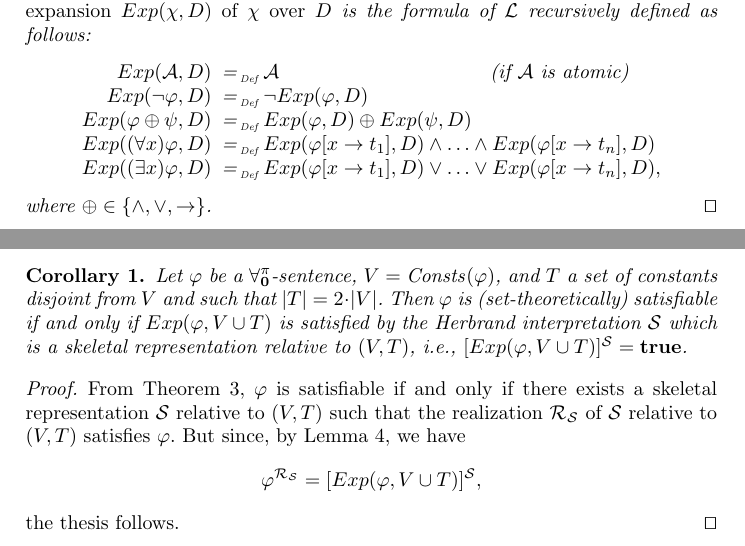
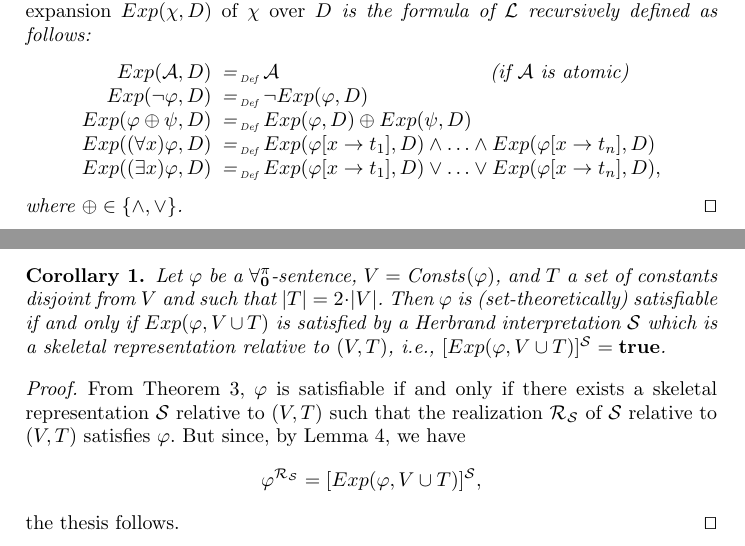
Before and after one commit to cristianolongo/papers, a LaTeX thesis (CILC2014/Forallpizero_herbr.tex): two parts of pages 6 and 14 of 21, joined at a grey line, cut so that both start at the same text. Compiled offline with pdfLaTeX.

Commit message:
Error in the statement of Corrollary 1 #15

```diff
--- a/CILC2014/Forallpizero_herbr.tex
+++ b/CILC2014/Forallpizero_herbr.tex
@@ -662,11 +650,7 @@ atomic)}  \\
 \ldots \vee \HExp(\subst{\varphi}{x}{t_n}, D),\\
   \end{array}
 \]
-where $\oplus \in \{\wedge, \vee, \rightarrow\}$.\qed
-%
-%for all $P \in \LangPreds$, $r_1, \ldots, r_m \in \LangTerms$, $x \in \Vars$,
-%for every binary connective of propositional logic $\oplus$, and
-%for every two formulae $\varphi$, $\psi$ of $\Lang$.  \qed
+where $\oplus \in \{\wedge, \vee\}$.\qed
 \end{definition}
 
 Herbrand expansions enjoy some interesting properties. Indeed, if $D$
@@ -1500,7 +1484,7 @@ Lemma~\ref{HERSAT}.
 Let $\varphi$ be a \Forallpizero-sentence, $V=\Consts(\varphi)$,
 and $T$ a set of constants disjoint from $V$ and such that
 $|T|=2\cdot|V|$. Then $\varphi$ is (set-theoretically) satisfiable
-if and only if $\HExp(\varphi, V\cup T)$ is satisfied by the Herbrand
+if and only if $\HExp(\varphi, V\cup T)$ is satisfied by a Herbrand
 interpretation
 $\atset$ which is a skeletal representation
 relative to $(V,T)$, i.e., $[\HExp(\varphi, V\cup T)]^\atset = \true$.
```
Also changed, not shown: CILC2014/Forallpizero_herbr.pdf, CILC2014/Forallpizero_herbr.tex (12 more changed lines).
